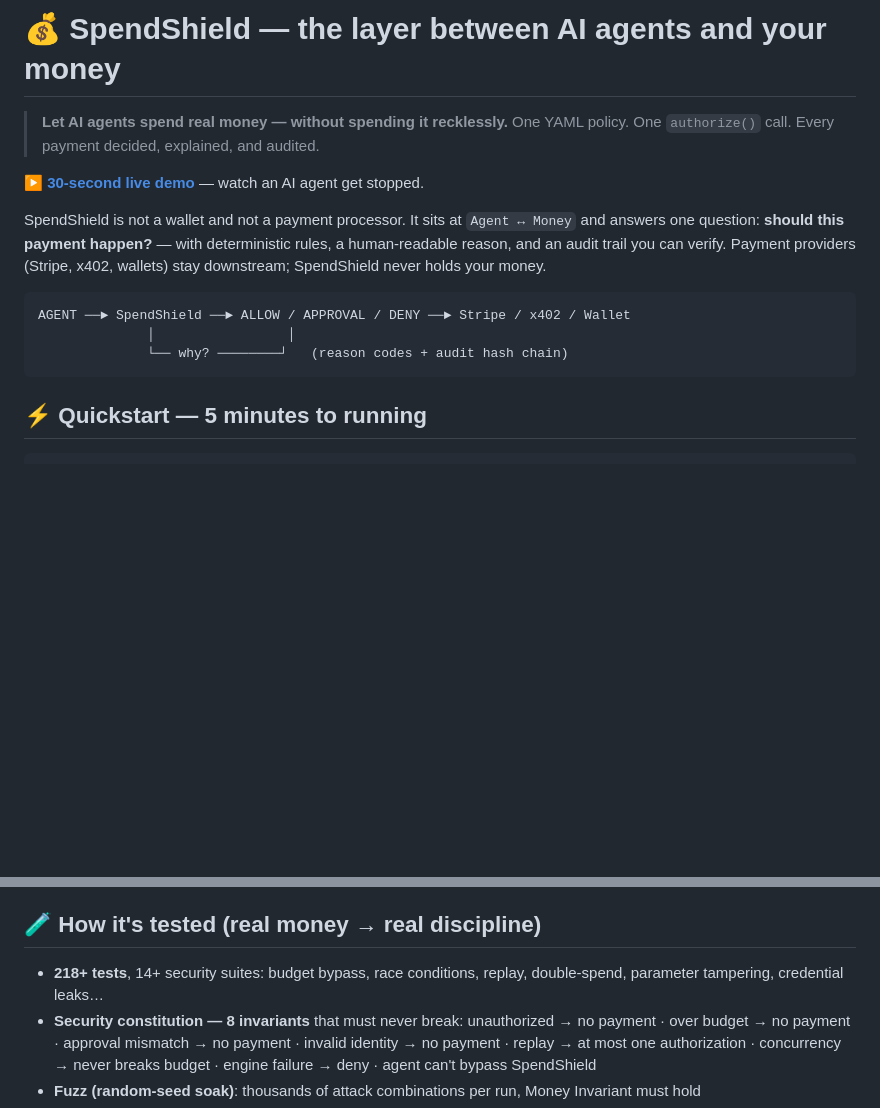
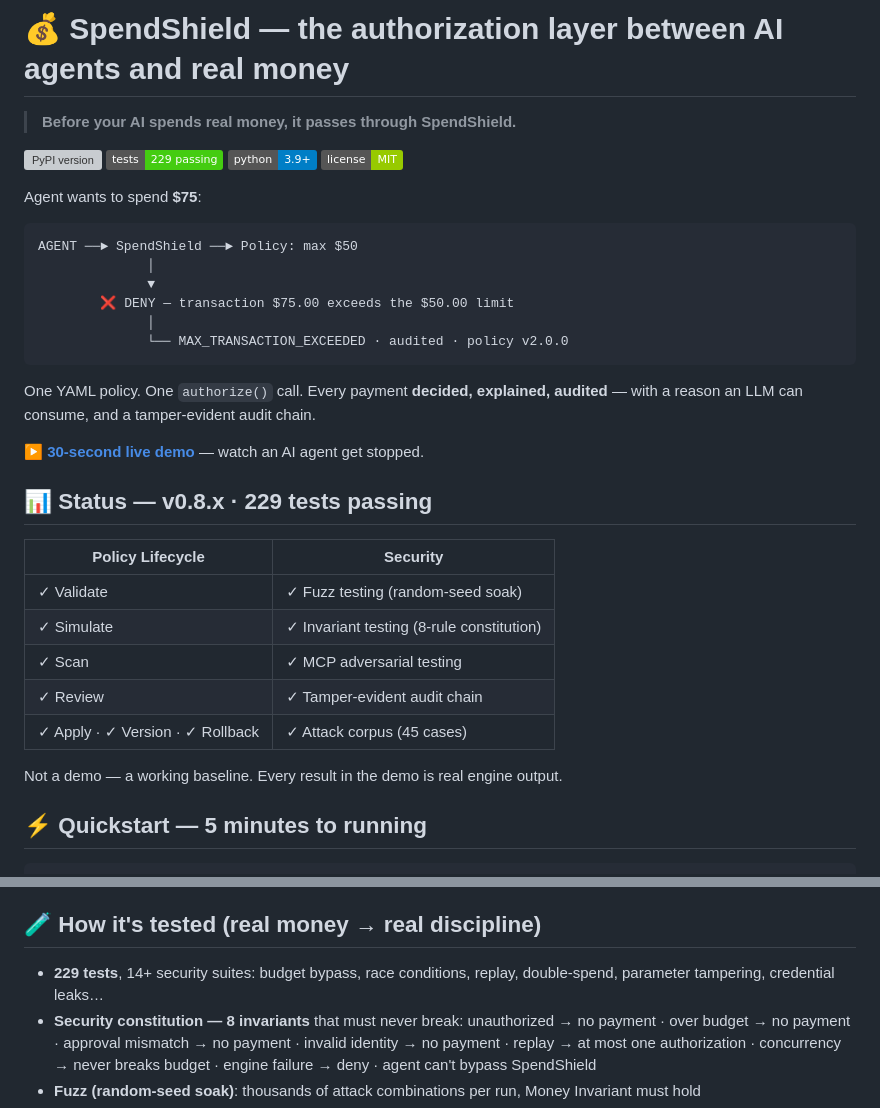
Before and after one commit to felixpg13-glitch/spendshield, a Markdown page: README.md, 2 parts joined by grey strips. Drawn GitHub-style; badges without logos; blank space fills up the shorter version; grey boxes are pictures that could not be loaded.

Commit message:
README: 顶部核心叙事压缩(Agent →DENY) + badges(229 tests) + Status 段(Lifecycle/Security 清单); 修复外部可见成熟度错位

````diff
--- a/README.md
+++ b/README.md
@@ -1,17 +1,39 @@
-# 💰 SpendShield — the layer between AI agents and your money
+# 💰 SpendShield — the authorization layer between AI agents and real money
 
-> **Let AI agents spend real money — without spending it recklessly.**
-> One YAML policy. One `authorize()` call. Every payment decided, explained, and audited.
+> **Before your AI spends real money, it passes through SpendShield.**
+
+[![PyPI version](https://img.shields.io/pypi/v/spendshield)](https://pypi.org/project/spendshield/)
+[![Tests](https://img.shields.io/badge/tests-229%20passing-brightgreen)](https://github.com/felixpg13-glitch/spendshield/actions)
+[![Python](https://img.shields.io/badge/python-3.9%2B-blue)]()
+[![License](https://img.shields.io/badge/license-MIT-green)]()
+
+Agent wants to spend **$75**:
+
+```text
+AGENT ──► SpendShield ──► Policy: max $50
+              │
+              ▼
+        ❌ DENY — transaction $75.00 exceeds the $50.00 limit
+              │
+              └── MAX_TRANSACTION_EXCEEDED · audited · policy v2.0.0
+```
+
+One YAML policy. One `authorize()` call. Every payment **decided, explained, audited** — with a reason an LLM can consume, and a tamper-evident audit chain.
 
 [**▶ 30-second live demo**](https://felixpg13-glitch.github.io/spendshield/demo.html) — watch an AI agent get stopped.
 
-SpendShield is not a wallet and not a payment processor. It sits at `Agent ↔ Money` and answers one question: **should this payment happen?** — with deterministic rules, a human-readable reason, and an audit trail you can verify. Payment providers (Stripe, x402, wallets) stay downstream; SpendShield never holds your money.
+## 📊 Status — v0.8.x · 229 tests passing
 
-```text
-AGENT ──► SpendShield ──► ALLOW / APPROVAL / DENY ──► Stripe / x402 / Wallet
-              │                 │
-              └── why? ────────┘   (reason codes + audit hash chain)
-```
+| Policy Lifecycle | Security |
+|---|---|
+| ✓ Validate | ✓ Fuzz testing (random-seed soak) |
+| ✓ Simulate | ✓ Invariant testing (8-rule constitution) |
+| ✓ Scan | ✓ MCP adversarial testing |
+| ✓ Review | ✓ Tamper-evident audit chain |
+| ✓ Apply · ✓ Version · ✓ Rollback | ✓ Attack corpus (45 cases) |
+
+Not a demo — a working baseline. Every result in the demo is real engine output.
+
 
 ## ⚡ Quickstart — 5 minutes to running
 
@@ -76,7 +98,7 @@ Claude Code / any MCP host gets: `spend_authorize`, `spend_approve`, `policy_sim
 
 ## 🧪 How it's tested (real money → real discipline)
 
-- **218+ tests**, 14+ security suites: budget bypass, race conditions, replay, double-spend, parameter tampering, credential leaks…
+- **229 tests**, 14+ security suites: budget bypass, race conditions, replay, double-spend, parameter tampering, credential leaks…
 - **Security constitution — 8 invariants** that must never break: unauthorized → no payment · over budget → no payment · approval mismatch → no payment · invalid identity → no payment · replay → at most one authorization · concurrency → never breaks budget · engine failure → deny · agent can't bypass SpendShield
 - **Fuzz (random-seed soak)**: thousands of attack combinations per run, Money Invariant must hold
 - **Audit hash chain**: every decision is an event chained by hash — tamper with history and it's detected
````
